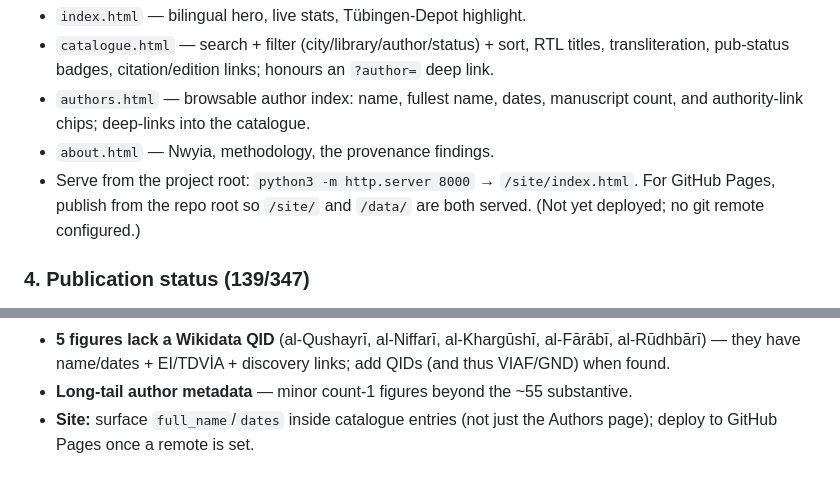
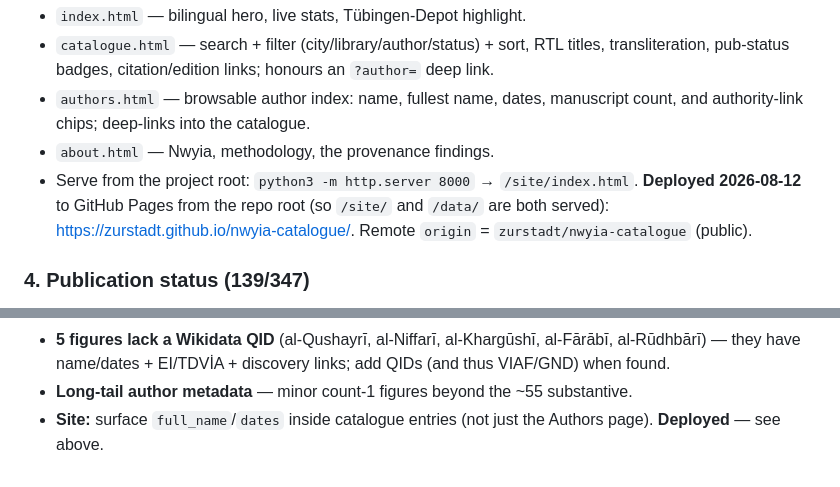
Before and after one commit to zurstadt/nwyia-catalogue, a Markdown page: docs/PROGRESS.md, 2 parts joined by grey strips. GitHub-like rendering.

```diff
--- a/docs/PROGRESS.md
+++ b/docs/PROGRESS.md
@@ -48,8 +48,9 @@ after digitalsufism.github.io on a warm manuscript palette (Spectral/Amiri, RTL)
   count, and authority-link chips; deep-links into the catalogue.
 - `about.html` — Nwyia, methodology, the provenance findings.
 - Serve from the project root: `python3 -m http.server 8000` →
-  `/site/index.html`. For GitHub Pages, publish from the repo root so `/site/`
-  and `/data/` are both served. (Not yet deployed; no git remote configured.)
+  `/site/index.html`. **Deployed 2026-08-12** to GitHub Pages from the repo root
+  (so `/site/` and `/data/` are both served): <https://zurstadt.github.io/nwyia-catalogue/>.
+  Remote `origin` = `zurstadt/nwyia-catalogue` (public).
 
 ### 4. Publication status (139/347)
 Each manuscript traced, where possible, to a published edition (`pub_status`,
@@ -113,4 +114,4 @@ variants, count, confidence, user_confirmed, **authorities** [{source,title,url}
   add QIDs (and thus VIAF/GND) when found.
 - **Long-tail author metadata** — minor count-1 figures beyond the ~55 substantive.
 - **Site:** surface `full_name`/`dates` inside catalogue entries (not just the
-  Authors page); deploy to GitHub Pages once a remote is set.
+  Authors page). **Deployed** — see above.
```
Also changed, not shown: README.md (+8 -5 lines).
